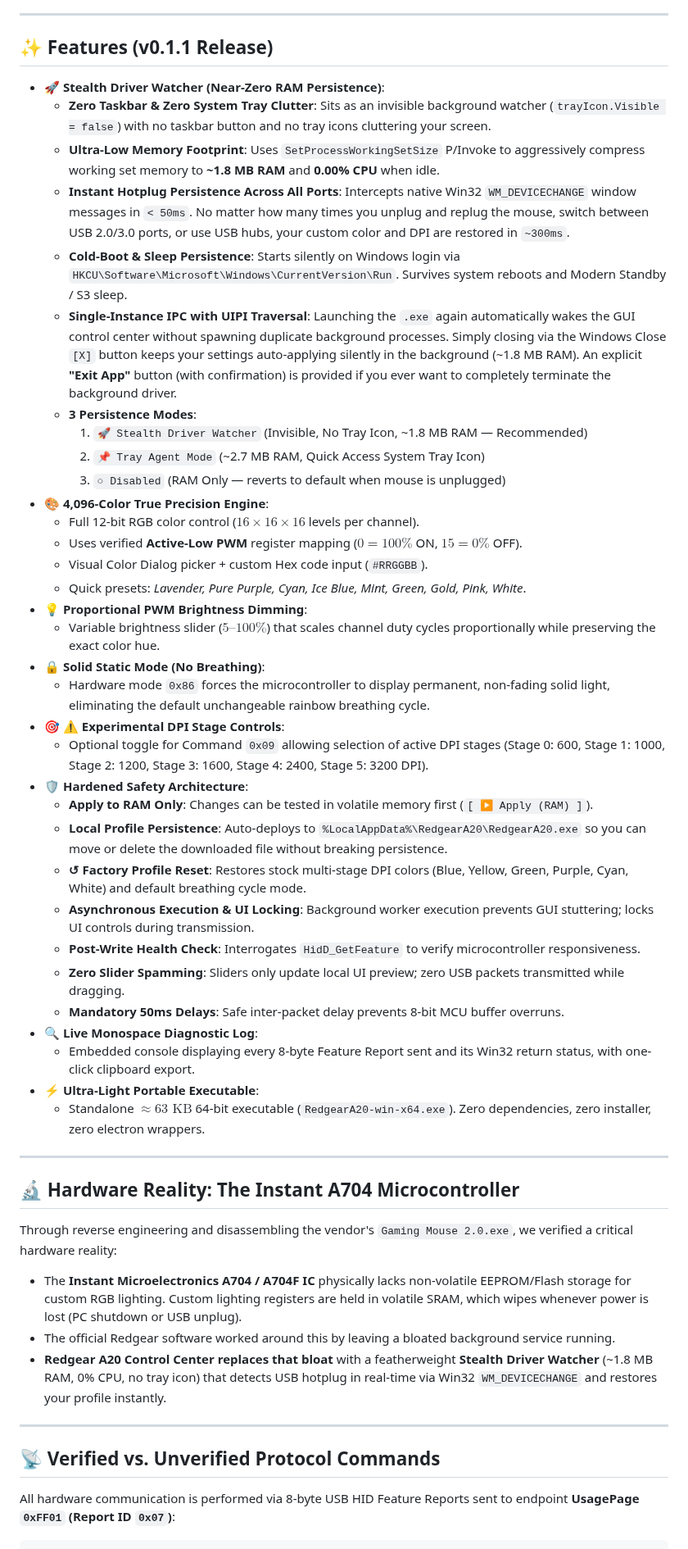
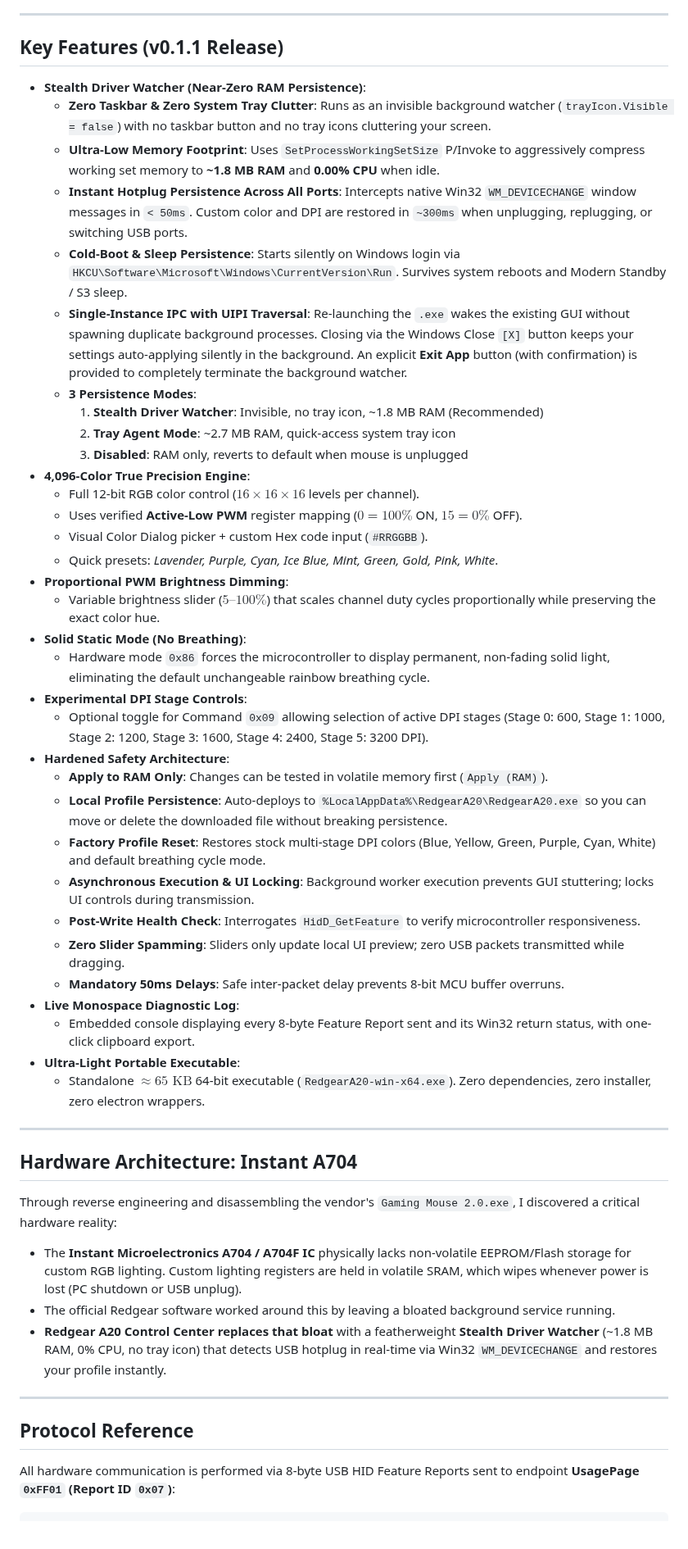
Before and after one commit to shivamvcx/A20-Driver, a Markdown page: README.md, the part around one of its changes. Shown at 82% size. Rendered like a GitHub page.

```diff
--- a/README.md
+++ b/README.md
@@ -30,54 +34,54 @@ Designed to replace the abandoned official driver software with a clean, high-pe
 
 ---
 
-## ✨ Features (v0.1.1 Release)
+## Key Features (v0.1.1 Release)
 
-* **🚀 Stealth Driver Watcher (Near-Zero RAM Persistence)**:
-  - **Zero Taskbar & Zero System Tray Clutter**: Sits as an invisible background watcher (`trayIcon.Visible = false`) with no taskbar button and no tray icons cluttering your screen.
+* **Stealth Driver Watcher (Near-Zero RAM Persistence)**:
+  - **Zero Taskbar & Zero System Tray Clutter**: Runs as an invisible background watcher (`trayIcon.Visible = false`) with no taskbar button and no tray icons cluttering your screen.
   - **Ultra-Low Memory Footprint**: Uses `SetProcessWorkingSetSize` P/Invoke to aggressively compress working set memory to **~1.8 MB RAM** and **0.00% CPU** when idle.
-  - **Instant Hotplug Persistence Across All Ports**: Intercepts native Win32 `WM_DEVICECHANGE` window messages in `< 50ms`. No matter how many times you unplug and replug the mouse, switch between USB 2.0/3.0 ports, or use USB hubs, your custom color and DPI are restored in `~300ms`.
+  - **Instant Hotplug Persistence Across All Ports**: Intercepts native Win32 `WM_DEVICECHANGE` window messages in `< 50ms`. Custom color and DPI are restored in `~300ms` when unplugging, replugging, or switching USB ports.
   - **Cold-Boot & Sleep Persistence**: Starts silently on Windows login via `HKCU\Software\Microsoft\Windows\CurrentVersion\Run`. Survives system reboots and Modern Standby / S3 sleep.
-  - **Single-Instance IPC with UIPI Traversal**: Launching the `.exe` again automatically wakes the GUI control center without spawning duplicate background processes. Simply closing via the Windows Close `[X]` button keeps your settings auto-applying silently in the background (~1.8 MB RAM). An explicit **"Exit App"** button (with confirmation) is provided if you ever want to completely terminate the background driver.
+  - **Single-Instance IPC with UIPI Traversal**: Re-launching the `.exe` wakes the existing GUI without spawning duplicate background processes. Closing via the Windows Close `[X]` button keeps your settings auto-applying silently in the background. An explicit **Exit App** button (with confirmation) is provided to completely terminate the background watcher.
   - **3 Persistence Modes**:
-    1. `🚀 Stealth Driver Watcher` (Invisible, No Tray Icon, ~1.8 MB RAM — Recommended)
-    2. `📌 Tray Agent Mode` (~2.7 MB RAM, Quick Access System Tray Icon)
-    3. `○ Disabled` (RAM Only — reverts to default when mouse is unplugged)
-* **🎨 4,096-Color True Precision Engine**:
+    1. **Stealth Driver Watcher**: Invisible, no tray icon, ~1.8 MB RAM (Recommended)
+    2. **Tray Agent Mode**: ~2.7 MB RAM, quick-access system tray icon
+    3. **Disabled**: RAM only, reverts to default when mouse is unplugged
+* **4,096-Color True Precision Engine**:
   - Full 12-bit RGB color control ($16 \times 16 \times 16$ levels per channel).
   - Uses verified **Active-Low PWM** register mapping ($0 = 100\%$ ON, $15 = 0\%$ OFF).
   - Visual Color Dialog picker + custom Hex code input (`#RRGGBB`).
-  - Quick presets: *Lavender, Pure Purple, Cyan, Ice Blue, Mint, Green, Gold, Pink, White*.
-* **💡 Proportional PWM Brightness Dimming**:
+  - Quick presets: *Lavender, Purple, Cyan, Ice Blue, Mint, Green, Gold, Pink, White*.
+* **Proportional PWM Brightness Dimming**:
   - Variable brightness slider ($5\text{–}100\%$) that scales channel duty cycles proportionally while preserving the exact color hue.
-* **🔒 Solid Static Mode (No Breathing)**:
+* **Solid Static Mode (No Breathing)**:
   - Hardware mode `0x86` forces the microcontroller to display permanent, non-fading solid light, eliminating the default unchangeable rainbow breathing cycle.
-* **🎯 ⚠️ Experimental DPI Stage Controls**:
+* **Experimental DPI Stage Controls**:
   - Optional toggle for Command `0x09` allowing selection of active DPI stages (Stage 0: 600, Stage 1: 1000, Stage 2: 1200, Stage 3: 1600, Stage 4: 2400, Stage 5: 3200 DPI).
-* **🛡️ Hardened Safety Architecture**:
-  - **Apply to RAM Only**: Changes can be tested in volatile memory first (`[ ▶ Apply (RAM) ]`).
+* **Hardened Safety Architecture**:
+  - **Apply to RAM Only**: Changes can be tested in volatile memory first (`Apply (RAM)`).
   - **Local Profile Persistence**: Auto-deploys to `%LocalAppData%\RedgearA20\RedgearA20.exe` so you can move or delete the downloaded file without breaking persistence.
-  - **↺ Factory Profile Reset**: Restores stock multi-stage DPI colors (Blue, Yellow, Green, Purple, Cyan, White) and default breathing cycle mode.
+  - **Factory Profile Reset**: Restores stock multi-stage DPI colors (Blue, Yellow, Green, Purple, Cyan, White) and default breathing cycle mode.
   - **Asynchronous Execution & UI Locking**: Background worker execution prevents GUI stuttering; locks UI controls during transmission.
   - **Post-Write Health Check**: Interrogates `HidD_GetFeature` to verify microcontroller responsiveness.
   - **Zero Slider Spamming**: Sliders only update local UI preview; zero USB packets transmitted while dragging.
   - **Mandatory 50ms Delays**: Safe inter-packet delay prevents 8-bit MCU buffer overruns.
-* **🔍 Live Monospace Diagnostic Log**:
+* **Live Monospace Diagnostic Log**:
   - Embedded console displaying every 8-byte Feature Report sent and its Win32 return status, with one-click clipboard export.
-* **⚡ Ultra-Light Portable Executable**:
-  - Standalone $\approx 63\text{ KB}$ 64-bit executable (`RedgearA20-win-x64.exe`). Zero dependencies, zero installer, zero electron wrappers.
+* **Ultra-Light Portable Executable**:
+  - Standalone $\approx 65\text{ KB}$ 64-bit executable (`RedgearA20-win-x64.exe`). Zero dependencies, zero installer, zero electron wrappers.
 
 ---
 
-## 🔬 Hardware Reality: The Instant A704 Microcontroller
+## Hardware Architecture: Instant A704
 
-Through reverse engineering and disassembling the vendor's `Gaming Mouse 2.0.exe`, we verified a critical hardware reality:
+Through reverse engineering and disassembling the vendor's `Gaming Mouse 2.0.exe`, I discovered a critical hardware reality:
 - The **Instant Microelectronics A704 / A704F IC** physically lacks non-volatile EEPROM/Flash storage for custom RGB lighting. Custom lighting registers are held in volatile SRAM, which wipes whenever power is lost (PC shutdown or USB unplug).
 - The official Redgear software worked around this by leaving a bloated background service running.
 - **Redgear A20 Control Center replaces that bloat** with a featherweight **Stealth Driver Watcher** (~1.8 MB RAM, 0% CPU, no tray icon) that detects USB hotplug in real-time via Win32 `WM_DEVICECHANGE` and restores your profile instantly.
 
 ---
 
-## 📡 Verified vs. Unverified Protocol Commands
+## Protocol Reference
 
 All hardware communication is performed via 8-byte USB HID Feature Reports sent to endpoint **UsagePage `0xFF01` (Report ID `0x07`)**:
 
```
Also changed, not shown: other parts of README.md (+18 -12 lines), assets/control-center-ui.png (added).
